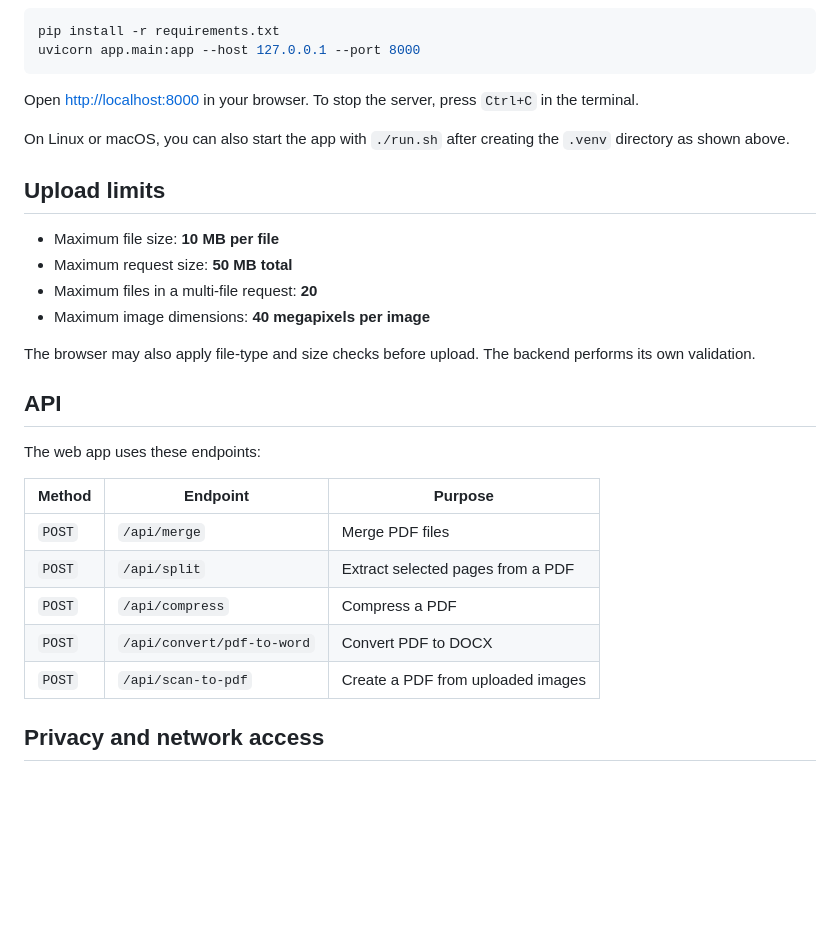
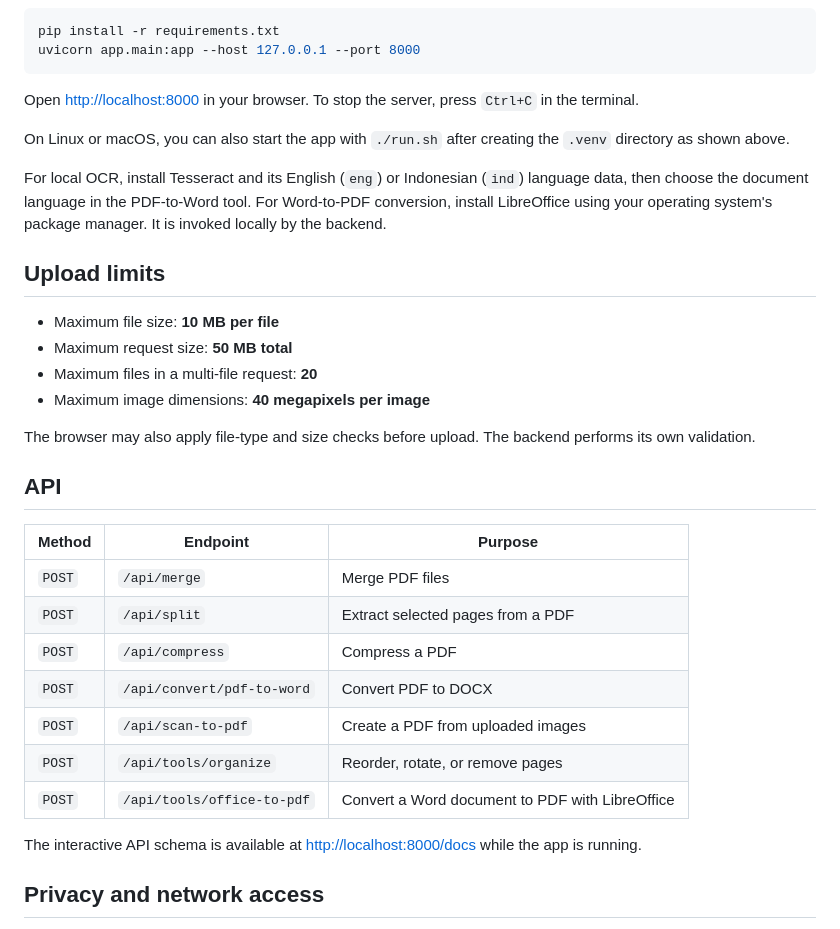
Before and after one commit to reihanKhadafiB/PDF-Toolkit, a Markdown page: README.md, the part around one of its changes. Drawn GitHub-style; blank space fills up the shorter version.

```diff
--- a/README.md
+++ b/README.md
@@ -49,6 +55,8 @@ Open [http://localhost:8000](http://localhost:8000) in your browser. To stop the
 
 On Linux or macOS, you can also start the app with `./run.sh` after creating the `.venv` directory as shown above.
 
+For local OCR, install Tesseract and its English (`eng`) or Indonesian (`ind`) language data, then choose the document language in the PDF-to-Word tool. For Word-to-PDF conversion, install LibreOffice using your operating system's package manager. It is invoked locally by the backend.
+
 ## Upload limits
 
 - Maximum file size: **10 MB per file**
@@ -60,8 +68,6 @@ The browser may also apply file-type and size checks before upload. The backend
 
 ## API
 
-The web app uses these endpoints:
-
 | Method | Endpoint | Purpose |
 | --- | --- | --- |
 | `POST` | `/api/merge` | Merge PDF files |
@@ -69,6 +75,10 @@ The web app uses these endpoints:
 | `POST` | `/api/compress` | Compress a PDF |
 | `POST` | `/api/convert/pdf-to-word` | Convert PDF to DOCX |
 | `POST` | `/api/scan-to-pdf` | Create a PDF from uploaded images |
+| `POST` | `/api/tools/organize` | Reorder, rotate, or remove pages |
+| `POST` | `/api/tools/office-to-pdf` | Convert a Word document to PDF with LibreOffice |
+
+The interactive API schema is available at [http://localhost:8000/docs](http://localhost:8000/docs) while the app is running.
 
 ## Privacy and network access
 
```
Also changed, not shown: other parts of README.md (+23 -4 lines).
